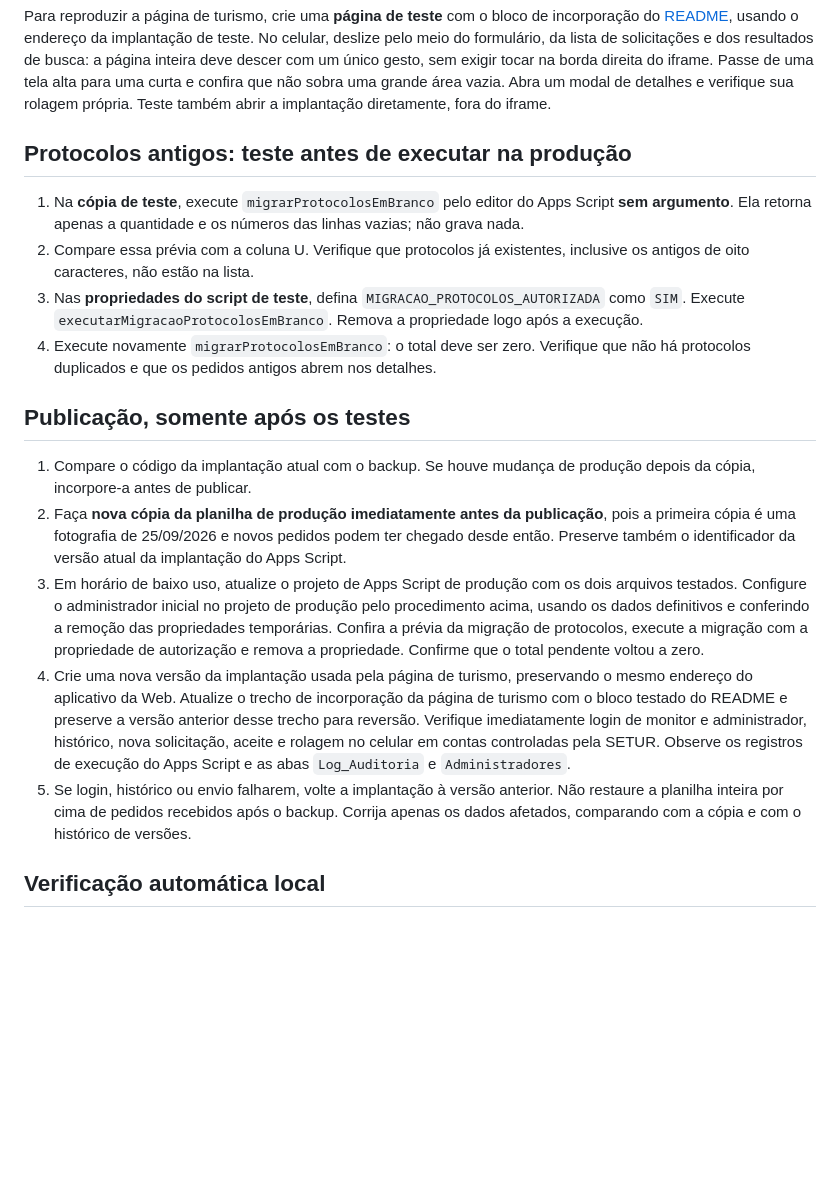
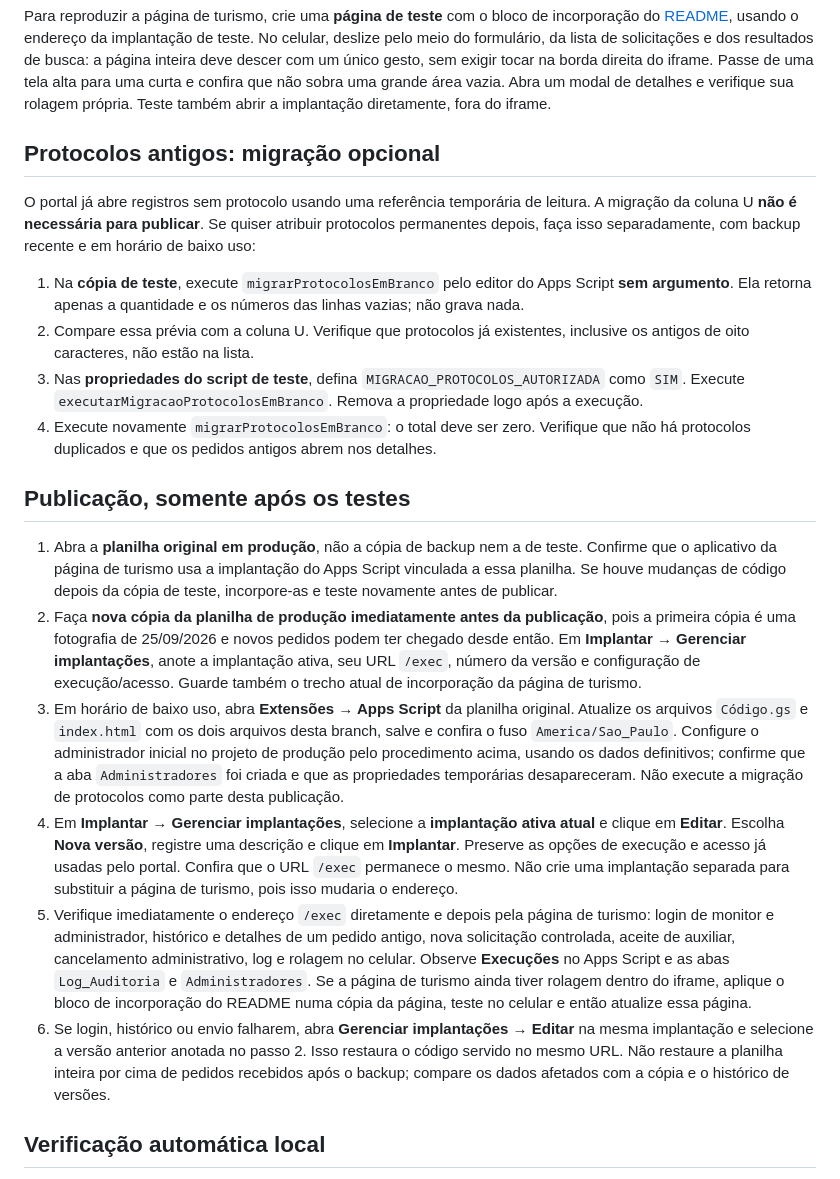
Before and after one commit to matheushonorats/Agendamento, a Markdown page: PROCEDIMENTO_DE_TESTE.md, the part around the change. Rendered like a GitHub page; blank space fills up the shorter version.

Commit message:
Esclarece implantacao sem migracao obrigatoria de protocolos

```diff
--- a/PROCEDIMENTO_DE_TESTE.md
+++ b/PROCEDIMENTO_DE_TESTE.md
@@ -74,7 +74,9 @@ Abra a implantação de teste no computador e em um celular, ou use janelas estr
 
 Para reproduzir a página de turismo, crie uma **página de teste** com o bloco de incorporação do [README](README.md#️-instruções-de-incorporação-do-iframe), usando o endereço da implantação de teste. No celular, deslize pelo meio do formulário, da lista de solicitações e dos resultados de busca: a página inteira deve descer com um único gesto, sem exigir tocar na borda direita do iframe. Passe de uma tela alta para uma curta e confira que não sobra uma grande área vazia. Abra um modal de detalhes e verifique sua rolagem própria. Teste também abrir a implantação diretamente, fora do iframe.
 
-## Protocolos antigos: teste antes de executar na produção
+## Protocolos antigos: migração opcional
+
+O portal já abre registros sem protocolo usando uma referência temporária de leitura. A migração da coluna U **não é necessária para publicar**. Se quiser atribuir protocolos permanentes depois, faça isso separadamente, com backup recente e em horário de baixo uso:
 
 1. Na **cópia de teste**, execute `migrarProtocolosEmBranco` pelo editor do Apps Script **sem argumento**. Ela retorna apenas a quantidade e os números das linhas vazias; não grava nada.
 2. Compare essa prévia com a coluna U. Verifique que protocolos já existentes, inclusive os antigos de oito caracteres, não estão na lista.
@@ -83,11 +85,12 @@ Para reproduzir a página de turismo, crie uma **página de teste** com o bloco
 
 ## Publicação, somente após os testes
 
-1. Compare o código da implantação atual com o backup. Se houve mudança de produção depois da cópia, incorpore-a antes de publicar.
-2. Faça **nova cópia da planilha de produção imediatamente antes da publicação**, pois a primeira cópia é uma fotografia de 25/09/2026 e novos pedidos podem ter chegado desde então. Preserve também o identificador da versão atual da implantação do Apps Script.
-3. Em horário de baixo uso, atualize o projeto de Apps Script de produção com os dois arquivos testados. Configure o administrador inicial no projeto de produção pelo procedimento acima, usando os dados definitivos e conferindo a remoção das propriedades temporárias. Confira a prévia da migração de protocolos, execute a migração com a propriedade de autorização e remova a propriedade. Confirme que o total pendente voltou a zero.
-4. Crie uma nova versão da implantação usada pela página de turismo, preservando o mesmo endereço do aplicativo da Web. Atualize o trecho de incorporação da página de turismo com o bloco testado do README e preserve a versão anterior desse trecho para reversão. Verifique imediatamente login de monitor e administrador, histórico, nova solicitação, aceite e rolagem no celular em contas controladas pela SETUR. Observe os registros de execução do Apps Script e as abas `Log_Auditoria` e `Administradores`.
-5. Se login, histórico ou envio falharem, volte a implantação à versão anterior. Não restaure a planilha inteira por cima de pedidos recebidos após o backup. Corrija apenas os dados afetados, comparando com a cópia e com o histórico de versões.
+1. Abra a **planilha original em produção**, não a cópia de backup nem a de teste. Confirme que o aplicativo da página de turismo usa a implantação do Apps Script vinculada a essa planilha. Se houve mudanças de código depois da cópia de teste, incorpore-as e teste novamente antes de publicar.
+2. Faça **nova cópia da planilha de produção imediatamente antes da publicação**, pois a primeira cópia é uma fotografia de 25/09/2026 e novos pedidos podem ter chegado desde então. Em **Implantar → Gerenciar implantações**, anote a implantação ativa, seu URL `/exec`, número da versão e configuração de execução/acesso. Guarde também o trecho atual de incorporação da página de turismo.
+3. Em horário de baixo uso, abra **Extensões → Apps Script** da planilha original. Atualize os arquivos `Código.gs` e `index.html` com os dois arquivos desta branch, salve e confira o fuso `America/Sao_Paulo`. Configure o administrador inicial no projeto de produção pelo procedimento acima, usando os dados definitivos; confirme que a aba `Administradores` foi criada e que as propriedades temporárias desapareceram. Não execute a migração de protocolos como parte desta publicação.
+4. Em **Implantar → Gerenciar implantações**, selecione a **implantação ativa atual** e clique em **Editar**. Escolha **Nova versão**, registre uma descrição e clique em **Implantar**. Preserve as opções de execução e acesso já usadas pelo portal. Confira que o URL `/exec` permanece o mesmo. Não crie uma implantação separada para substituir a página de turismo, pois isso mudaria o endereço.
+5. Verifique imediatamente o endereço `/exec` diretamente e depois pela página de turismo: login de monitor e administrador, histórico e detalhes de um pedido antigo, nova solicitação controlada, aceite de auxiliar, cancelamento administrativo, log e rolagem no celular. Observe **Execuções** no Apps Script e as abas `Log_Auditoria` e `Administradores`. Se a página de turismo ainda tiver rolagem dentro do iframe, aplique o bloco de incorporação do README numa cópia da página, teste no celular e então atualize essa página.
+6. Se login, histórico ou envio falharem, abra **Gerenciar implantações → Editar** na mesma implantação e selecione a versão anterior anotada no passo 2. Isso restaura o código servido no mesmo URL. Não restaure a planilha inteira por cima de pedidos recebidos após o backup; compare os dados afetados com a cópia e o histórico de versões.
 
 ## Verificação automática local
 
```
